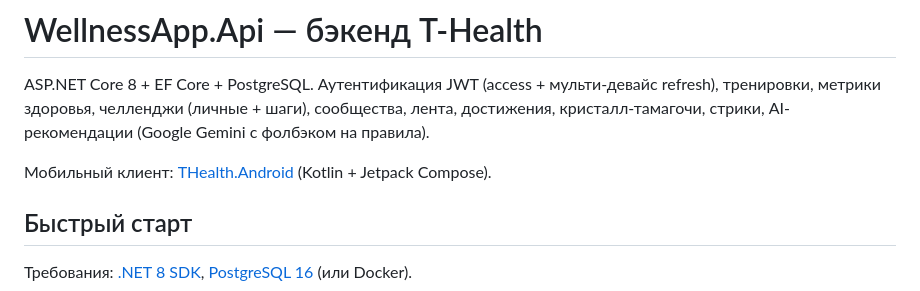
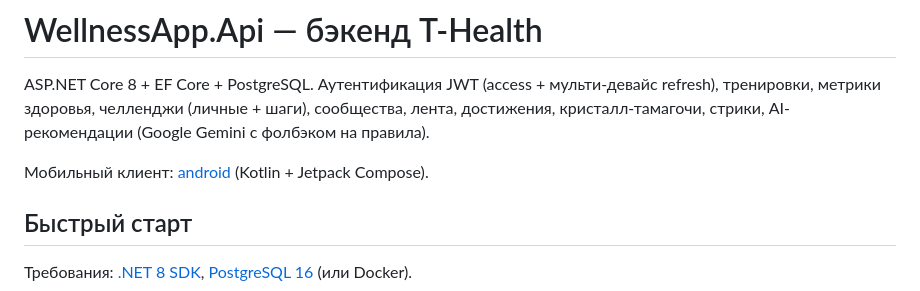
Before and after one commit to LisaPuzik/t-health, a Markdown page: backend/README.md, the part around the change. GitHub-like rendering.

```diff
--- a/backend/README.md
+++ b/backend/README.md
@@ -4,7 +4,7 @@ ASP.NET Core 8 + EF Core + PostgreSQL. Аутентификация JWT (access
 тренировки, метрики здоровья, челленджи (личные + шаги), сообщества, лента, достижения,
 кристалл-тамагочи, стрики, AI-рекомендации (Google Gemini с фолбэком на правила).
 
-Мобильный клиент: [THealth.Android](../THealth.Android) (Kotlin + Jetpack Compose).
+Мобильный клиент: [android](../android) (Kotlin + Jetpack Compose).
 
 ## Быстрый старт
 
```
Also changed, not shown: android/README.md (+2 -2 lines).
